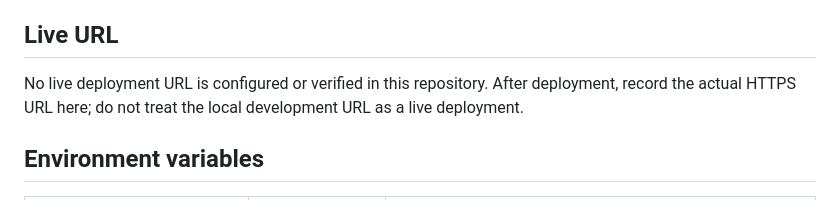
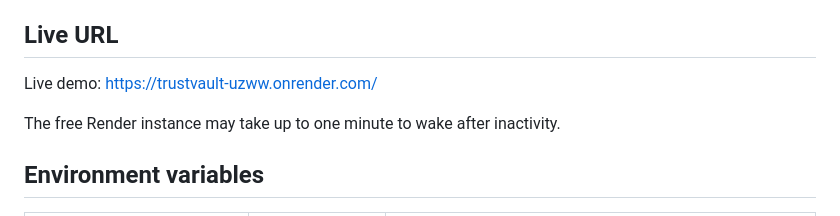
Before and after one commit to khursheed-ahamed/trustvault, a Markdown page: README.md, the part around the change. Rendered like a GitHub page.

Commit message:
Add live demo URL
Co-authored-by: Copilot <223556219+Copilot@users.noreply.github.com>

```diff
--- a/README.md
+++ b/README.md
@@ -59,7 +59,9 @@ These are public development credentials, not suitable for a live deployment. Th
 
 ## Live URL
 
-No live deployment URL is configured or verified in this repository. After deployment, record the actual HTTPS URL here; do not treat the local development URL as a live deployment.
+Live demo: https://trustvault-uzww.onrender.com/
+
+The free Render instance may take up to one minute to wake after inactivity.
 
 ## Environment variables
 
```
